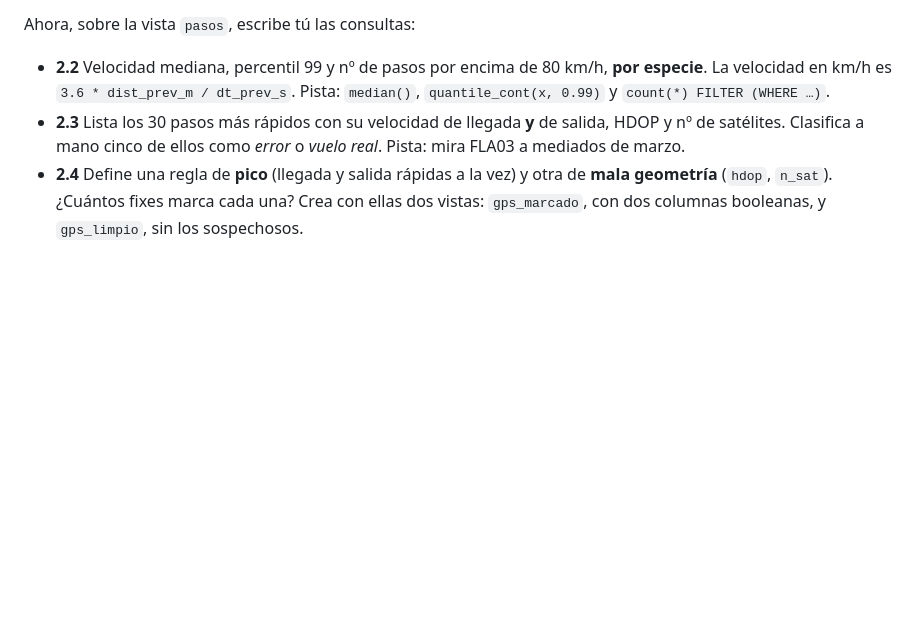
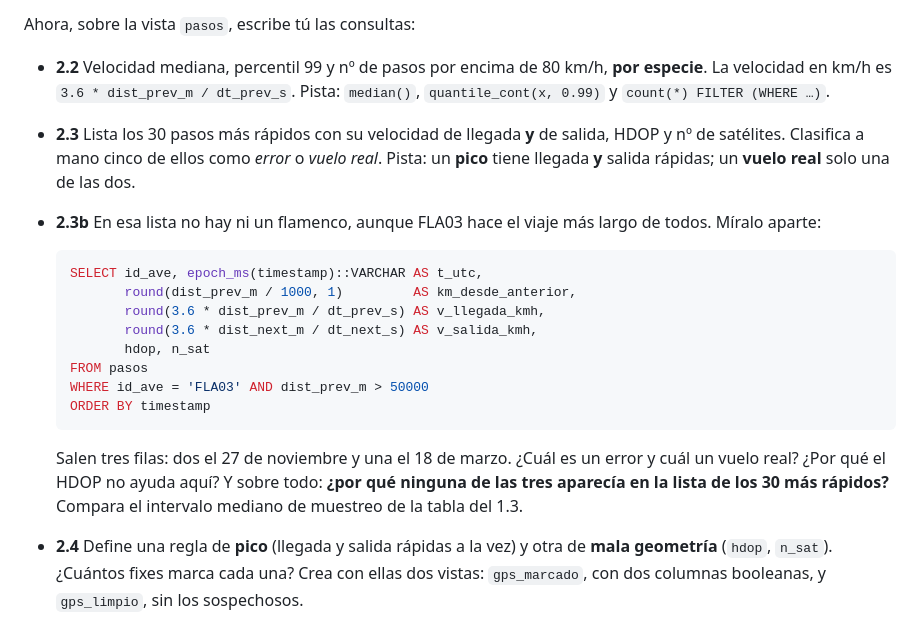
Before and after one commit to Digdgeo/sig-avanzado-2026, a Markdown page: ejercicios/ejercicio_geolibre.md, the part around the change. Rendered like a GitHub page; blank space fills up the shorter version.

Commit message:
Corrige la pista de FLA03 en el bloque 2.3 y añade una consulta dirigida
El vuelo de FLA03 a Fuente de Piedra va a 74 km/h y el corte de la lista de
los 30 más rápidos está en 134, así que la pista mandaba a los alumnos a
buscar algo que esa consulta no muestra. La nueva 2.3b saca los tres
desplazamientos largos del ave y convierte el problema en la pregunta: por
qué el muestreo cada 120 minutos lo deja fuera.

````diff
--- a/ejercicios/ejercicio_geolibre.md
+++ b/ejercicios/ejercicio_geolibre.md
@@ -108,7 +108,21 @@ WINDOW w AS (PARTITION BY id_ave ORDER BY timestamp)
 Ahora, sobre la vista `pasos`, escribe tú las consultas:
 
 - **2.2** Velocidad mediana, percentil 99 y nº de pasos por encima de 80 km/h, **por especie**. La velocidad en km/h es `3.6 * dist_prev_m / dt_prev_s`. Pista: `median()`, `quantile_cont(x, 0.99)` y `count(*) FILTER (WHERE …)`.
-- **2.3** Lista los 30 pasos más rápidos con su velocidad de llegada **y** de salida, HDOP y nº de satélites. Clasifica a mano cinco de ellos como *error* o *vuelo real*. Pista: mira FLA03 a mediados de marzo.
+- **2.3** Lista los 30 pasos más rápidos con su velocidad de llegada **y** de salida, HDOP y nº de satélites. Clasifica a mano cinco de ellos como *error* o *vuelo real*. Pista: un **pico** tiene llegada **y** salida rápidas; un **vuelo real** solo una de las dos.
+- **2.3b** En esa lista no hay ni un flamenco, aunque FLA03 hace el viaje más largo de todos. Míralo aparte:
+
+  ```sql
+  SELECT id_ave, epoch_ms(timestamp)::VARCHAR AS t_utc,
+         round(dist_prev_m / 1000, 1)         AS km_desde_anterior,
+         round(3.6 * dist_prev_m / dt_prev_s) AS v_llegada_kmh,
+         round(3.6 * dist_next_m / dt_next_s) AS v_salida_kmh,
+         hdop, n_sat
+  FROM pasos
+  WHERE id_ave = 'FLA03' AND dist_prev_m > 50000
+  ORDER BY timestamp
+  ```
+
+  Salen tres filas: dos el 27 de noviembre y una el 18 de marzo. ¿Cuál es un error y cuál un vuelo real? ¿Por qué el HDOP no ayuda aquí? Y sobre todo: **¿por qué ninguna de las tres aparecía en la lista de los 30 más rápidos?** Compara el intervalo mediano de muestreo de la tabla del 1.3.
 - **2.4** Define una regla de **pico** (llegada y salida rápidas a la vez) y otra de **mala geometría** (`hdop`, `n_sat`). ¿Cuántos fixes marca cada una? Crea con ellas dos vistas: `gps_marcado`, con dos columnas booleanas, y `gps_limpio`, sin los sospechosos.
 - **2.5** Ejecuta una consulta que devuelva **solo los fixes descartados con su `geom`** y pulsa **Añadir como capa**. ¿Dónde caen? ¿Se te ha escapado alguno que se vea claramente fuera de sitio?
 
````
